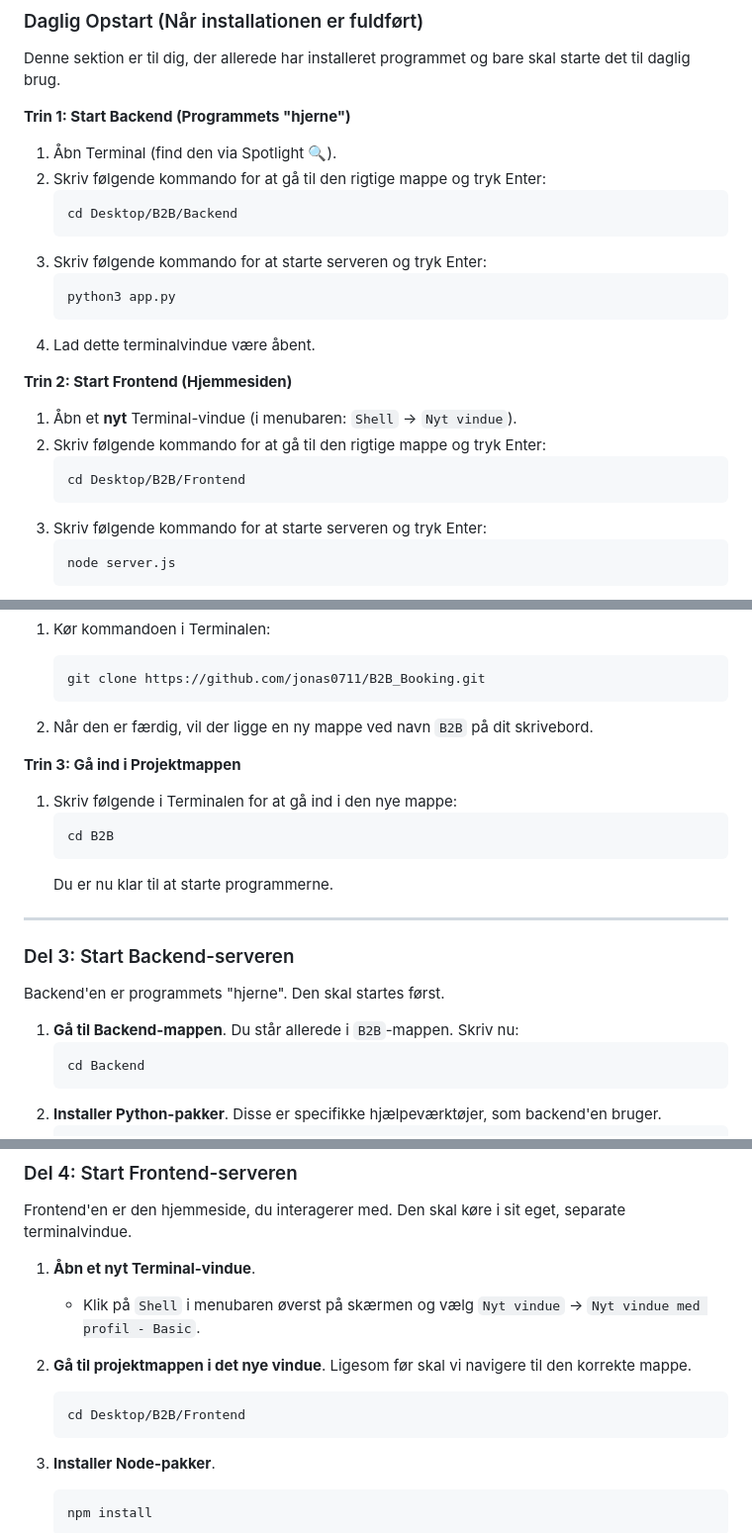
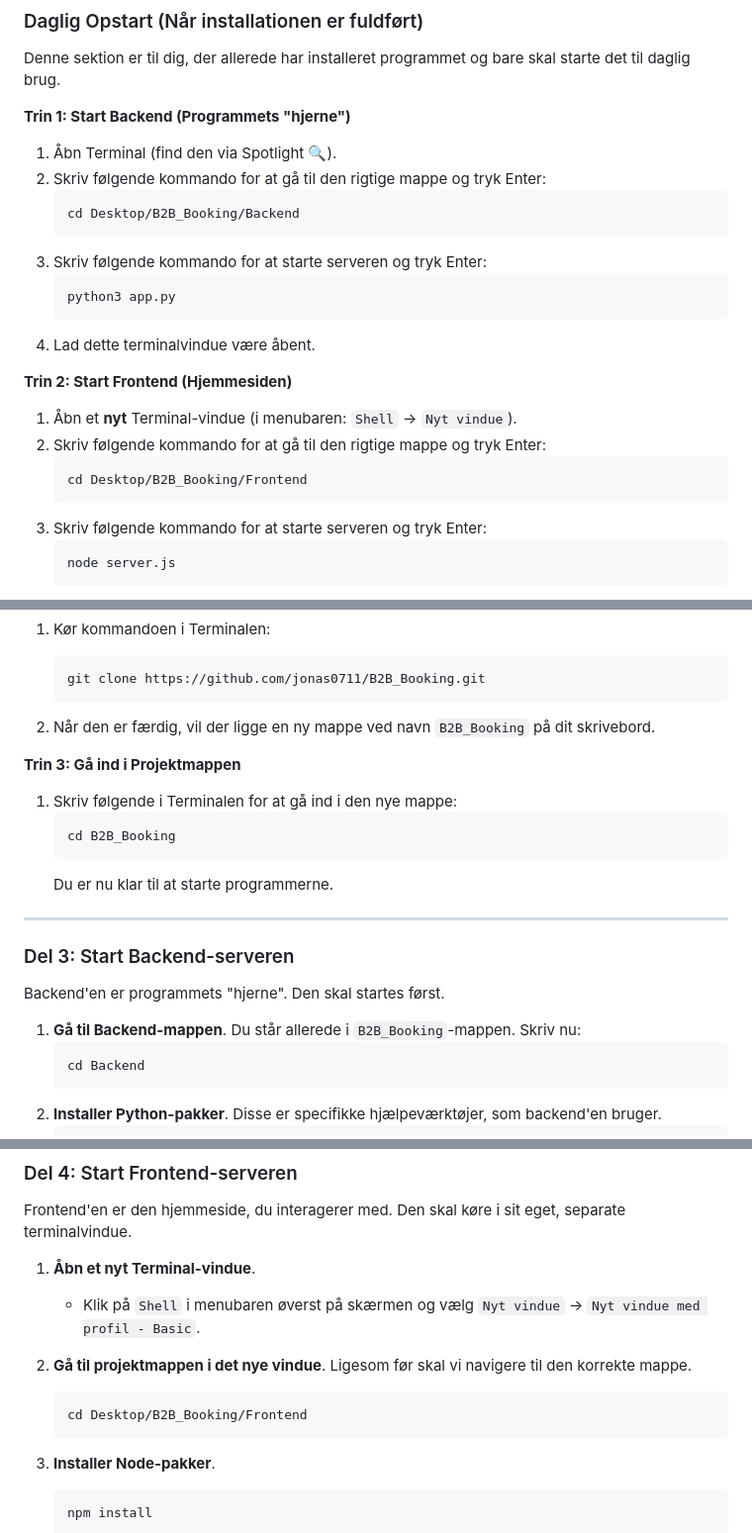
Before and after one commit to jonas0711/B2B_Booking, a Markdown page: README.md, 3 parts joined by grey strips. Shown at 99% size. Drawn GitHub-style.

Commit message:
Docs: Opdateret README med daglig opstartsguide og korrekte stier

````diff
--- a/README.md
+++ b/README.md
@@ -25,7 +25,7 @@ Denne sektion er til dig, der allerede har installeret programmet og bare skal s
 1.  Åbn Terminal (find den via Spotlight 🔍).
 2.  Skriv følgende kommando for at gå til den rigtige mappe og tryk Enter:
     ```bash
-    cd Desktop/B2B/Backend
+    cd Desktop/B2B_Booking/Backend
     ```
 3.  Skriv følgende kommando for at starte serveren og tryk Enter:
     ```bash
@@ -37,7 +37,7 @@ Denne sektion er til dig, der allerede har installeret programmet og bare skal s
 1.  Åbn et **nyt** Terminal-vindue (i menubaren: `Shell` -> `Nyt vindue`).
 2.  Skriv følgende kommando for at gå til den rigtige mappe og tryk Enter:
     ```bash
-    cd Desktop/B2B/Frontend
+    cd Desktop/B2B_Booking/Frontend
     ```
 3.  Skriv følgende kommando for at starte serveren og tryk Enter:
     ```bash
@@ -112,12 +112,12 @@ Denne kommando downloader en kopi af projektet til din computer.
     git clone https://github.com/jonas0711/B2B_Booking.git
     ```
 
-2.  Når den er færdig, vil der ligge en ny mappe ved navn `B2B` på dit skrivebord.
+2.  Når den er færdig, vil der ligge en ny mappe ved navn `B2B_Booking` på dit skrivebord.
 
 **Trin 3: Gå ind i Projektmappen**
 1.  Skriv følgende i Terminalen for at gå ind i den nye mappe:
     ```bash
-    cd B2B
+    cd B2B_Booking
     ```
     Du er nu klar til at starte programmerne.
 
@@ -127,7 +127,7 @@ Denne kommando downloader en kopi af projektet til din computer.
 
 Backend'en er programmets "hjerne". Den skal startes først.
 
-1.  **Gå til Backend-mappen**. Du står allerede i `B2B`-mappen. Skriv nu:
+1.  **Gå til Backend-mappen**. Du står allerede i `B2B_Booking`-mappen. Skriv nu:
     ```bash
     cd Backend
     ```
@@ -154,7 +154,7 @@ Frontend'en er den hjemmeside, du interagerer med. Den skal køre i sit eget, se
 
 2.  **Gå til projektmappen i det nye vindue**. Ligesom før skal vi navigere til den korrekte mappe.
     ```bash
-    cd Desktop/B2B/Frontend
+    cd Desktop/B2B_Booking/Frontend
     ```
 3.  **Installer Node-pakker**.
     ```bash
````
